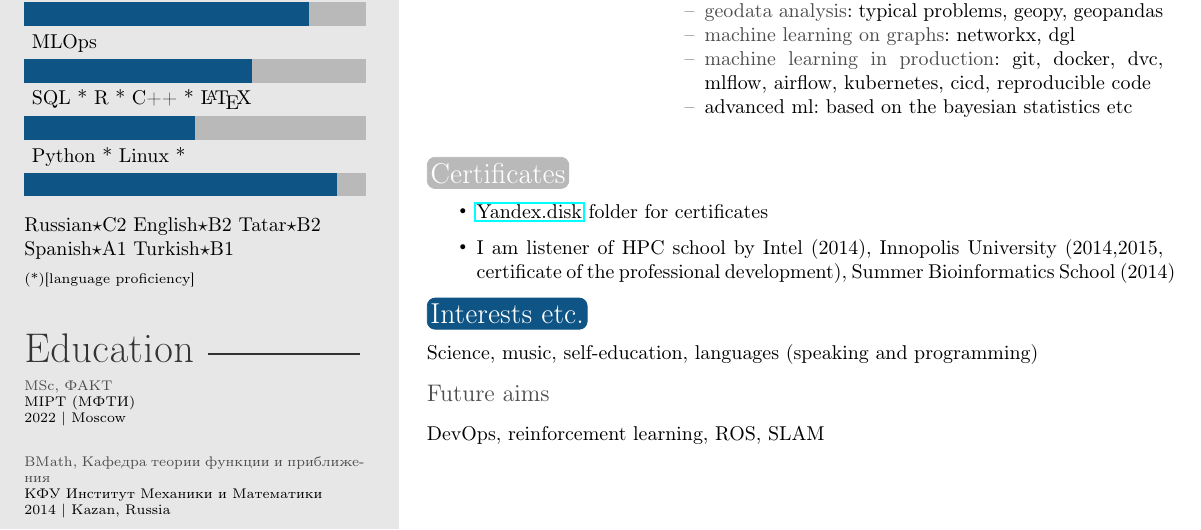
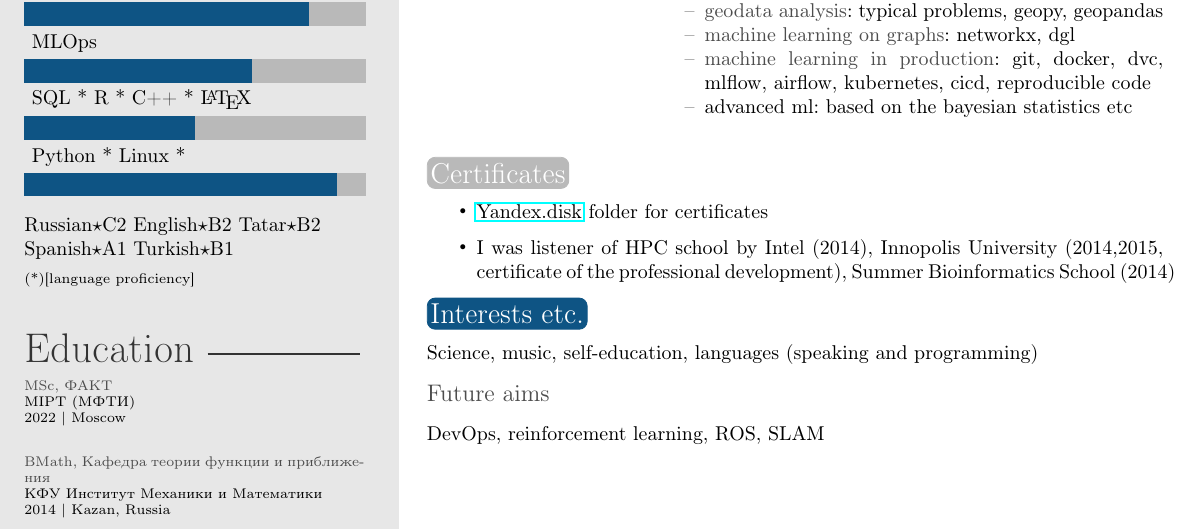
Before and after one commit to ainureg/cv, a LaTeX CV (cv_karimov_ainur.tex): part of the page, cut so that both start at the same text. Compiled offline with pdfLaTeX.

Commit message:
some fixes

```diff
--- a/cv_karimov_ainur.tex
+++ b/cv_karimov_ainur.tex
@@ -216,7 +216,7 @@ Main recent events
 \section{Certificates}
     {\begin{itemize}
         \item \href{https://yadi.sk/d/aSyzcZ44-_l-8w?w=1}{Yandex.disk} folder for certificates
-        \item I am listener of HPC school by Intel (2014), Innopolis University (2014,2015, certificate of the professional development),
+        \item I was listener of HPC school by Intel (2014), Innopolis University (2014,2015, certificate of the professional development),
         Summer Bioinformatics School (2014)
     \end{itemize}}
 
```
Also changed, not shown: cv_karimov_ainur.pdf.
